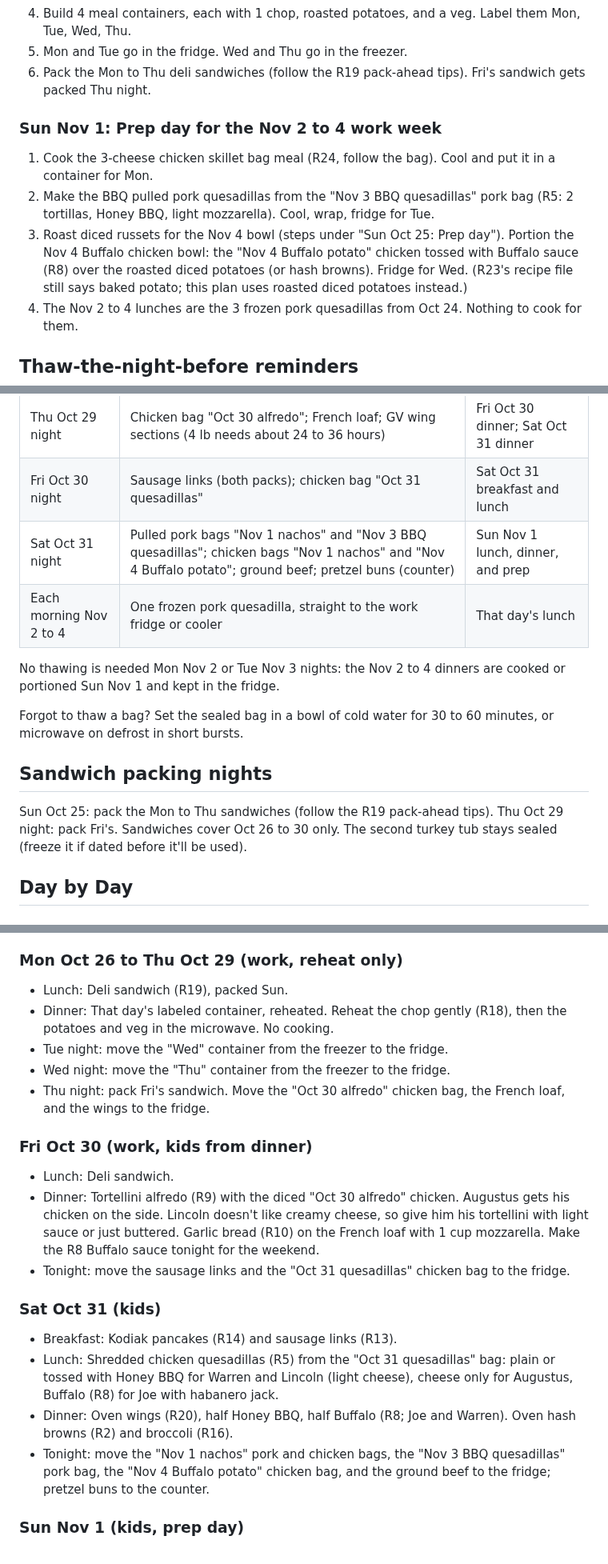
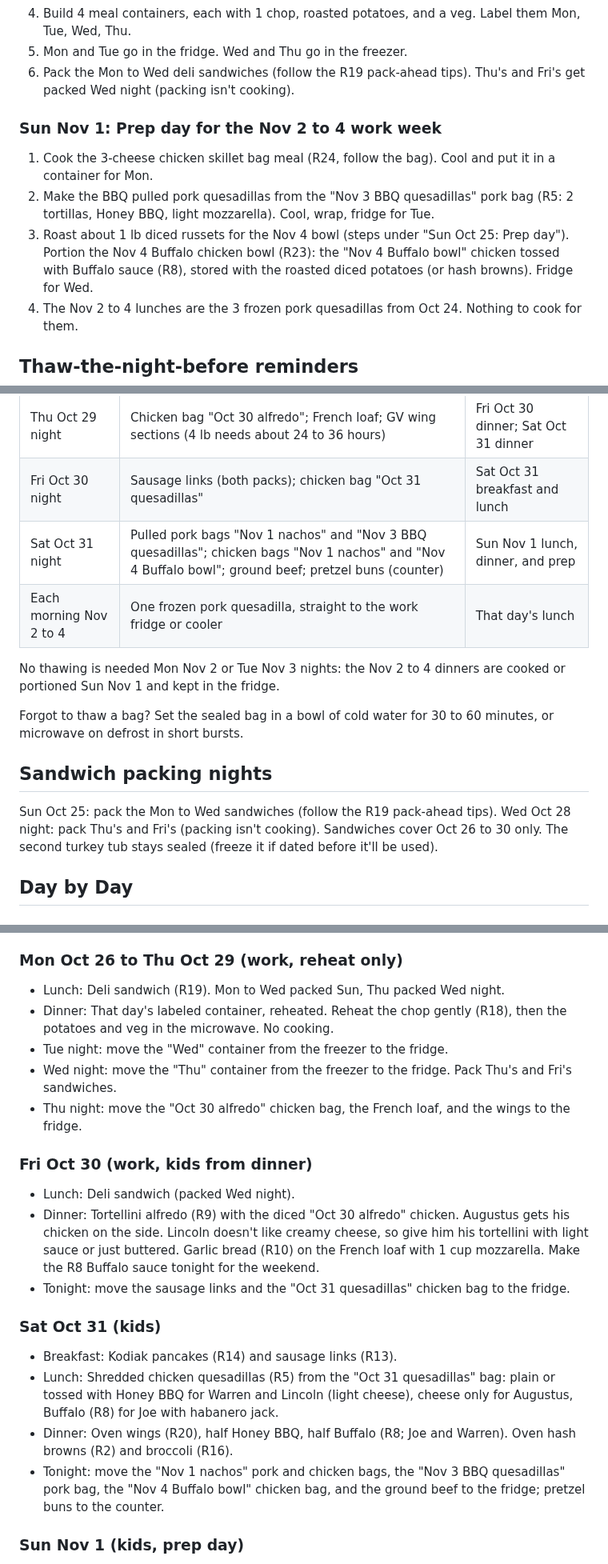
Before and after one commit to T3ckfr3ak1/recipes, a Markdown page: meal-plan/2026-10-20_to_2026-11-04.md, 3 parts joined by grey strips. Shown at 80% size. GitHub-like rendering.

Commit message:
Meal plan: Nov 4 bowl potatoes, bag rename, sandwich packing

```diff
--- a/meal-plan/2026-10-20_to_2026-11-04.md
+++ b/meal-plan/2026-10-20_to_2026-11-04.md
@@ -93,12 +93,12 @@ Augustus backup: if he won't eat a meal, use a spare Mission tortilla for a chee
 3. Cook corn and broccoli (R16).
 4. Build 4 meal containers, each with 1 chop, roasted potatoes, and a veg. Label them Mon, Tue, Wed, Thu.
 5. Mon and Tue go in the fridge. Wed and Thu go in the freezer.
-6. Pack the Mon to Thu deli sandwiches (follow the R19 pack-ahead tips). Fri's sandwich gets packed Thu night.
+6. Pack the Mon to Wed deli sandwiches (follow the R19 pack-ahead tips). Thu's and Fri's get packed Wed night (packing isn't cooking).
 
 ### Sun Nov 1: Prep day for the Nov 2 to 4 work week
 1. Cook the 3-cheese chicken skillet bag meal (R24, follow the bag). Cool and put it in a container for Mon.
 2. Make the BBQ pulled pork quesadillas from the "Nov 3 BBQ quesadillas" pork bag (R5: 2 tortillas, Honey BBQ, light mozzarella). Cool, wrap, fridge for Tue.
-3. Roast diced russets for the Nov 4 bowl (steps under "Sun Oct 25: Prep day"). Portion the Nov 4 Buffalo chicken bowl: the "Nov 4 Buffalo potato" chicken tossed with Buffalo sauce (R8) over the roasted diced potatoes (or hash browns). Fridge for Wed. (R23's recipe file still says baked potato; this plan uses roasted diced potatoes instead.)
+3. Roast about 1 lb diced russets for the Nov 4 bowl (steps under "Sun Oct 25: Prep day"). Portion the Nov 4 Buffalo chicken bowl (R23): the "Nov 4 Buffalo bowl" chicken tossed with Buffalo sauce (R8), stored with the roasted diced potatoes (or hash browns). Fridge for Wed.
 4. The Nov 2 to 4 lunches are the 3 frozen pork quesadillas from Oct 24. Nothing to cook for them.
 
 ## Thaw-the-night-before reminders
@@ -109,7 +109,7 @@ Augustus backup: if he won't eat a meal, use a spare Mission tortilla for a chee
 | Wed Oct 28 night | "Thu" meal container (from the freezer) | Thu Oct 29 dinner |
 | Thu Oct 29 night | Chicken bag "Oct 30 alfredo"; French loaf; GV wing sections (4 lb needs about 24 to 36 hours) | Fri Oct 30 dinner; Sat Oct 31 dinner |
 | Fri Oct 30 night | Sausage links (both packs); chicken bag "Oct 31 quesadillas" | Sat Oct 31 breakfast and lunch |
-| Sat Oct 31 night | Pulled pork bags "Nov 1 nachos" and "Nov 3 BBQ quesadillas"; chicken bags "Nov 1 nachos" and "Nov 4 Buffalo potato"; ground beef; pretzel buns (counter) | Sun Nov 1 lunch, dinner, and prep |
+| Sat Oct 31 night | Pulled pork bags "Nov 1 nachos" and "Nov 3 BBQ quesadillas"; chicken bags "Nov 1 nachos" and "Nov 4 Buffalo bowl"; ground beef; pretzel buns (counter) | Sun Nov 1 lunch, dinner, and prep |
 | Each morning Nov 2 to 4 | One frozen pork quesadilla, straight to the work fridge or cooler | That day's lunch |
 
 No thawing is needed Mon Nov 2 or Tue Nov 3 nights: the Nov 2 to 4 dinners are cooked or portioned Sun Nov 1 and kept in the fridge.
@@ -117,7 +117,7 @@ No thawing is needed Mon Nov 2 or Tue Nov 3 nights: the Nov 2 to 4 dinners are c
 Forgot to thaw a bag? Set the sealed bag in a bowl of cold water for 30 to 60 minutes, or microwave on defrost in short bursts.
 
 ## Sandwich packing nights
-Sun Oct 25: pack the Mon to Thu sandwiches (follow the R19 pack-ahead tips). Thu Oct 29 night: pack Fri's. Sandwiches cover Oct 26 to 30 only. The second turkey tub stays sealed (freeze it if dated before it'll be used).
+Sun Oct 25: pack the Mon to Wed sandwiches (follow the R19 pack-ahead tips). Wed Oct 28 night: pack Thu's and Fri's (packing isn't cooking). Sandwiches cover Oct 26 to 30 only. The second turkey tub stays sealed (freeze it if dated before it'll be used).
 
 ## Day by Day
 
@@ -131,14 +131,14 @@ Sun Oct 25: pack the Mon to Thu sandwiches (follow the R19 pack-ahead tips). Thu
 - Dinner and prep: see "Sun Oct 25: Prep day for the Mon to Thu work week". Eat 1 chop for dinner.
 
 ### Mon Oct 26 to Thu Oct 29 (work, reheat only)
-- Lunch: Deli sandwich (R19), packed Sun.
+- Lunch: Deli sandwich (R19). Mon to Wed packed Sun, Thu packed Wed night.
 - Dinner: That day's labeled container, reheated. Reheat the chop gently (R18), then the potatoes and veg in the microwave. No cooking.
 - Tue night: move the "Wed" container from the freezer to the fridge.
-- Wed night: move the "Thu" container from the freezer to the fridge.
-- Thu night: pack Fri's sandwich. Move the "Oct 30 alfredo" chicken bag, the French loaf, and the wings to the fridge.
+- Wed night: move the "Thu" container from the freezer to the fridge. Pack Thu's and Fri's sandwiches.
+- Thu night: move the "Oct 30 alfredo" chicken bag, the French loaf, and the wings to the fridge.
 
 ### Fri Oct 30 (work, kids from dinner)
-- Lunch: Deli sandwich.
+- Lunch: Deli sandwich (packed Wed night).
 - Dinner: Tortellini alfredo (R9) with the diced "Oct 30 alfredo" chicken. Augustus gets his chicken on the side. Lincoln doesn't like creamy cheese, so give him his tortellini with light sauce or just buttered. Garlic bread (R10) on the French loaf with 1 cup mozzarella. Make the R8 Buffalo sauce tonight for the weekend.
 - Tonight: move the sausage links and the "Oct 31 quesadillas" chicken bag to the fridge.
 
@@ -146,7 +146,7 @@ Sun Oct 25: pack the Mon to Thu sandwiches (follow the R19 pack-ahead tips). Thu
 - Breakfast: Kodiak pancakes (R14) and sausage links (R13).
 - Lunch: Shredded chicken quesadillas (R5) from the "Oct 31 quesadillas" bag: plain or tossed with Honey BBQ for Warren and Lincoln (light cheese), cheese only for Augustus, Buffalo (R8) for Joe with habanero jack.
 - Dinner: Oven wings (R20), half Honey BBQ, half Buffalo (R8; Joe and Warren). Oven hash browns (R2) and broccoli (R16).
-- Tonight: move the "Nov 1 nachos" pork and chicken bags, the "Nov 3 BBQ quesadillas" pork bag, the "Nov 4 Buffalo potato" chicken bag, and the ground beef to the fridge; pretzel buns to the counter.
+- Tonight: move the "Nov 1 nachos" pork and chicken bags, the "Nov 3 BBQ quesadillas" pork bag, the "Nov 4 Buffalo bowl" chicken bag, and the ground beef to the fridge; pretzel buns to the counter.
 
 ### Sun Nov 1 (kids, prep day)
 - Breakfast: Scrambled eggs (R12), hash browns (R2), sausage links (R13).
```
Also changed, not shown: other parts of meal-plan/2026-10-20_to_2026-11-04.md (+9 -9 lines).
